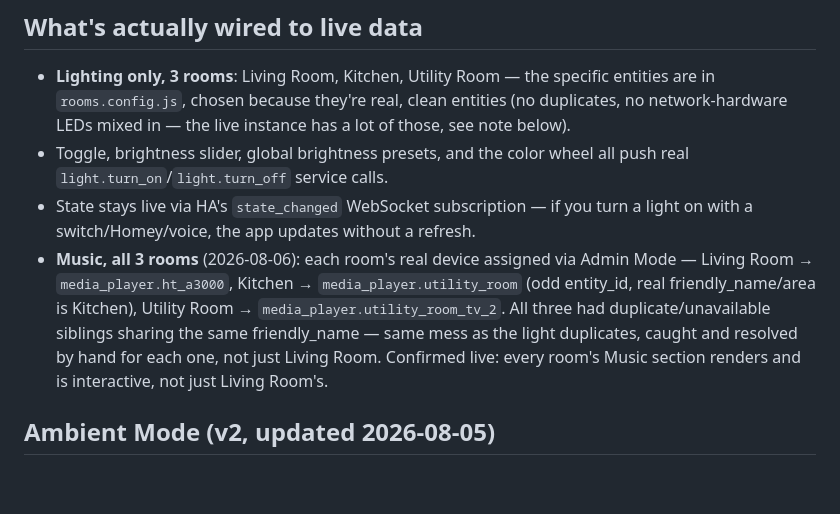
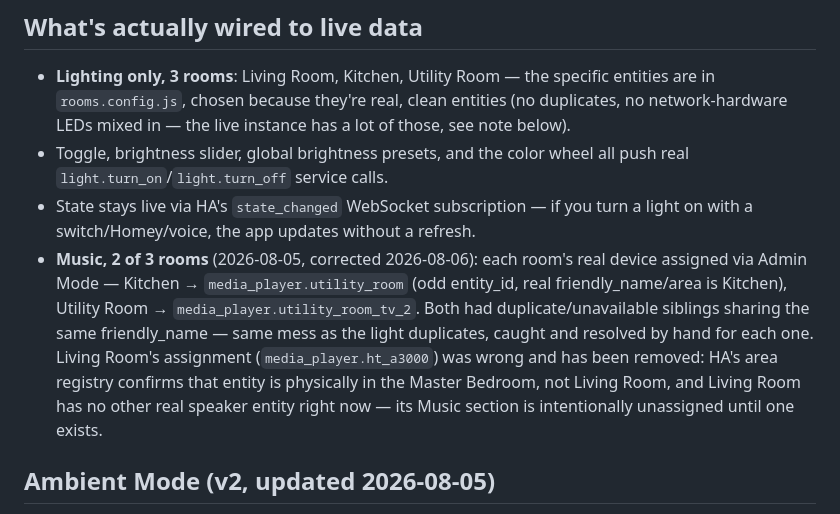
Before and after one commit to MJFlanigan5/ha-wall-kiosk, a Markdown page: pwa-app/README.md, the part around the change. Drawn GitHub-style; blank space fills up the shorter version.

Commit message:
Correct Living Room Music assignment — HT-A3000 is in Master Bedroom
HA's area registry confirms media_player.ht_a3000 is physically in the
Master Bedroom, not Living Room. Removed it via Admin Mode; Living Room
has no other real speaker entity right now, so its Music section is
intentionally unassigned rather than pointing at the wrong device.

```diff
--- a/pwa-app/README.md
+++ b/pwa-app/README.md
@@ -16,14 +16,16 @@ content.
 - State stays live via HA's `state_changed` WebSocket subscription — if
   you turn a light on with a switch/Homey/voice, the app updates without
   a refresh.
-- **Music, all 3 rooms** (2026-08-06): each room's real device assigned
-  via Admin Mode — Living Room → `media_player.ht_a3000`, Kitchen →
-  `media_player.utility_room` (odd entity_id, real friendly_name/area is
-  Kitchen), Utility Room → `media_player.utility_room_tv_2`. All three had
-  duplicate/unavailable siblings sharing the same friendly_name — same
-  mess as the light duplicates, caught and resolved by hand for each one,
-  not just Living Room. Confirmed live: every room's Music section renders
-  and is interactive, not just Living Room's.
+- **Music, 2 of 3 rooms** (2026-08-05, corrected 2026-08-06): each room's
+  real device assigned via Admin Mode — Kitchen → `media_player.utility_room`
+  (odd entity_id, real friendly_name/area is Kitchen), Utility Room →
+  `media_player.utility_room_tv_2`. Both had duplicate/unavailable siblings
+  sharing the same friendly_name — same mess as the light duplicates,
+  caught and resolved by hand for each one. Living Room's assignment
+  (`media_player.ht_a3000`) was wrong and has been removed: HA's area
+  registry confirms that entity is physically in the Master Bedroom, not
+  Living Room, and Living Room has no other real speaker entity right now
+  — its Music section is intentionally unassigned until one exists.
 
 ## Ambient Mode (v2, updated 2026-08-05)
 
```
